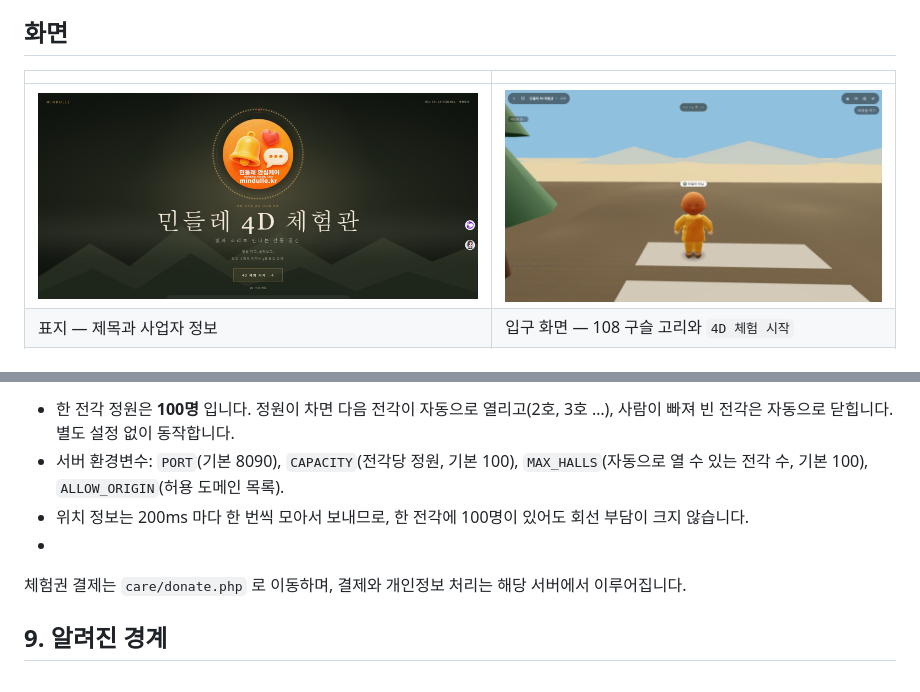
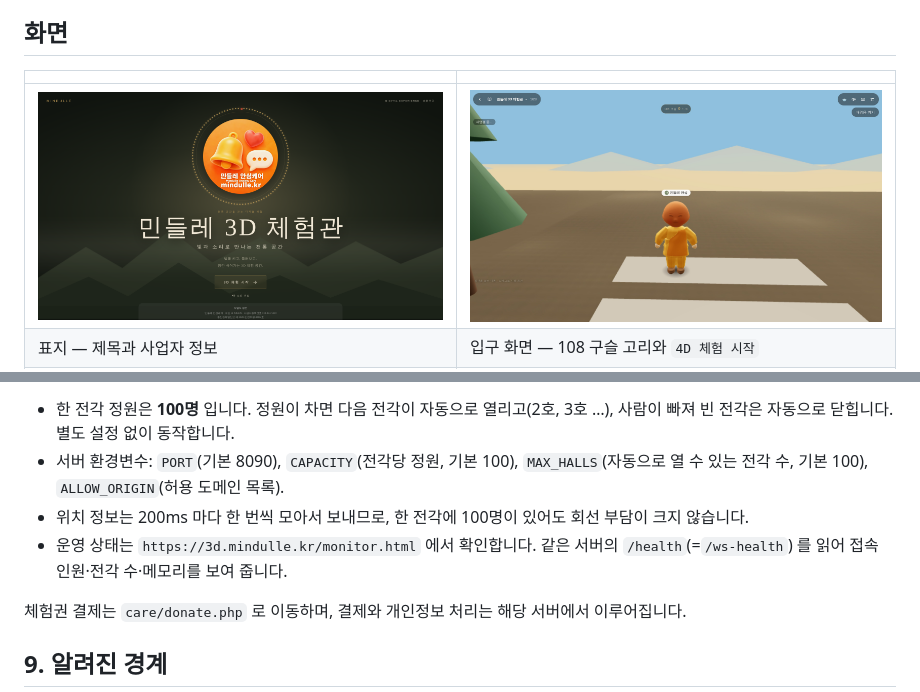
Before and after one commit to lixigenhg-svg/mindulle-digital-experience-3d, a Markdown page: README.md, 2 parts joined by grey strips. GitHub-like rendering; pictures changed too: docs/screenshots/00-표지-디지털체험관.png.

```diff
--- a/README.md
+++ b/README.md
@@ -116,7 +116,7 @@ VITE_WS_URL=ws://localhost:8080 npm run dev     # 프런트 연결
 - 한 전각 정원은 **100명** 입니다. 정원이 차면 다음 전각이 자동으로 열리고(2호, 3호 …), 사람이 빠져 빈 전각은 자동으로 닫힙니다. 별도 설정 없이 동작합니다.
 - 서버 환경변수: `PORT`(기본 8090), `CAPACITY`(전각당 정원, 기본 100), `MAX_HALLS`(자동으로 열 수 있는 전각 수, 기본 100), `ALLOW_ORIGIN`(허용 도메인 목록).
 - 위치 정보는 200ms 마다 한 번씩 모아서 보내므로, 한 전각에 100명이 있어도 회선 부담이 크지 않습니다.
--
+- 운영 상태는 `https://3d.mindulle.kr/monitor.html` 에서 확인합니다. 같은 서버의 `/health`(=`/ws-health`) 를 읽어 접속 인원·전각 수·메모리를 보여 줍니다.
 
 체험권 결제는 `care/donate.php` 로 이동하며, 결제와 개인정보 처리는 해당 서버에서 이루어집니다.
 
```
Also changed, not shown: README.zh-CN.md (+1 -1 lines), 12 other files.
